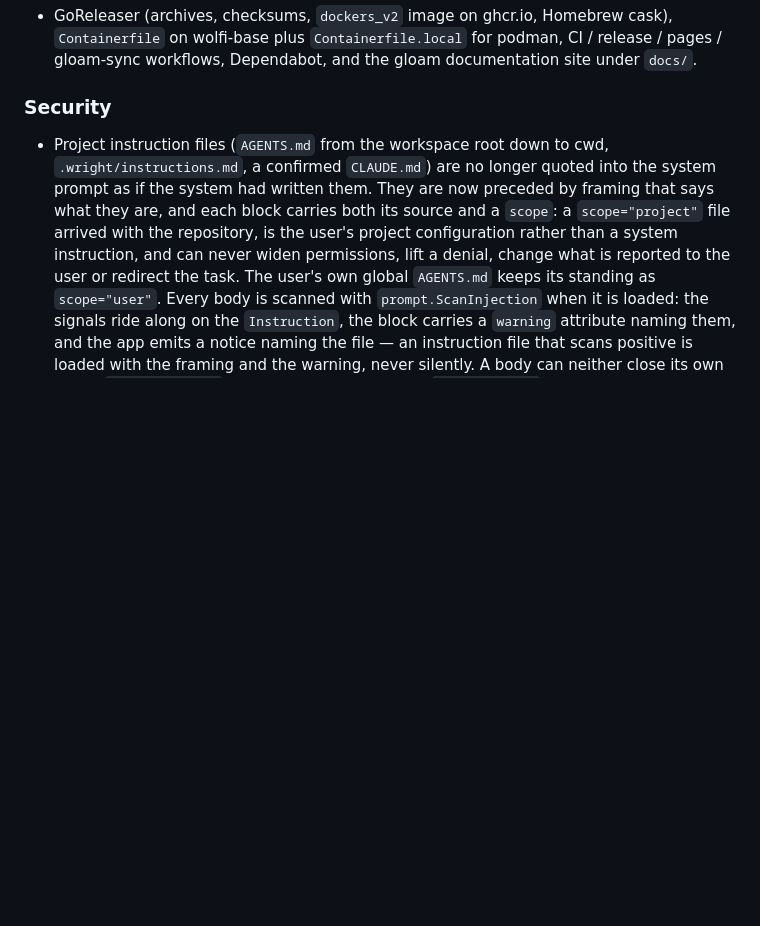
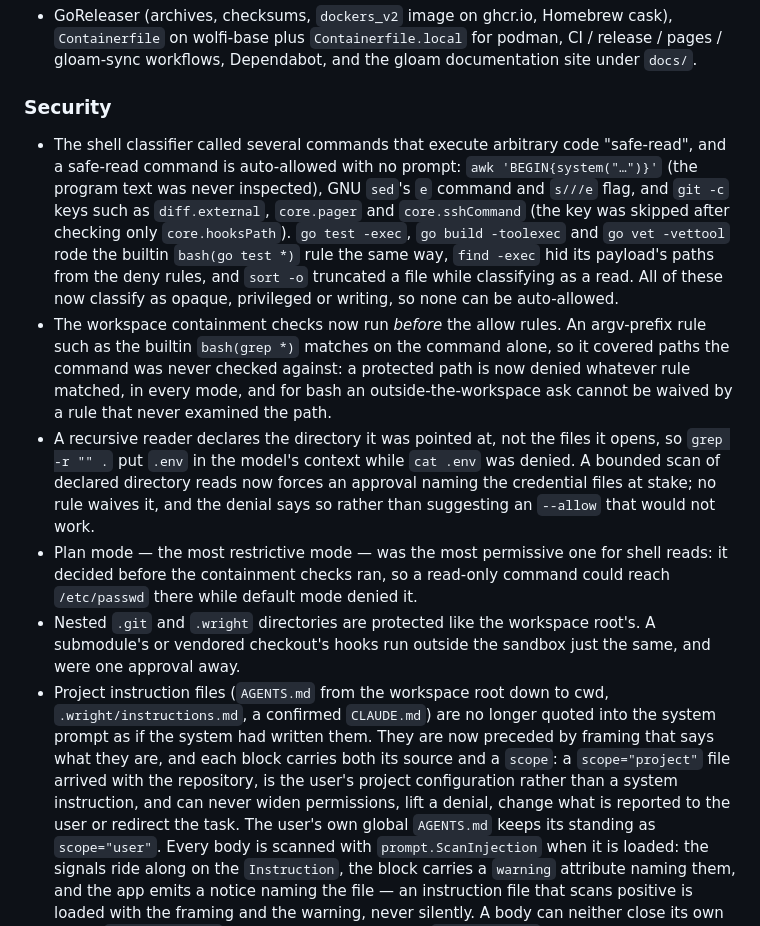
Before and after one commit to richardwooding/wright, a Markdown page: CHANGELOG.md, the part around the change. Rendered like a GitHub page; blank space fills up the shorter version.

Commit message:
docs: record the policy and classifier security fixes in the changelog
Co-Authored-By: Claude Opus 5 (1M context) <noreply@anthropic.com>

```diff
--- a/CHANGELOG.md
+++ b/CHANGELOG.md
@@ -134,6 +134,34 @@ redaction and a tamper-evident audit log between the model and the machine.
 
 ### Security
 
+- The shell classifier called several commands that execute arbitrary code
+  "safe-read", and a safe-read command is auto-allowed with no prompt:
+  `awk 'BEGIN{system("…")}'` (the program text was never inspected),
+  GNU `sed`'s `e` command and `s///e` flag, and `git -c` keys such as
+  `diff.external`, `core.pager` and `core.sshCommand` (the key was skipped
+  after checking only `core.hooksPath`). `go test -exec`, `go build
+  -toolexec` and `go vet -vettool` rode the builtin `bash(go test *)` rule
+  the same way, `find -exec` hid its payload's paths from the deny rules, and
+  `sort -o` truncated a file while classifying as a read. All of these now
+  classify as opaque, privileged or writing, so none can be auto-allowed.
+- The workspace containment checks now run *before* the allow rules. An
+  argv-prefix rule such as the builtin `bash(grep *)` matches on the command
+  alone, so it covered paths the command was never checked against: a
+  protected path is now denied whatever rule matched, in every mode, and for
+  bash an outside-the-workspace ask cannot be waived by a rule that never
+  examined the path.
+- A recursive reader declares the directory it was pointed at, not the files
+  it opens, so `grep -r "" .` put `.env` in the model's context while
+  `cat .env` was denied. A bounded scan of declared directory reads now
+  forces an approval naming the credential files at stake; no rule waives
+  it, and the denial says so rather than suggesting an `--allow` that would
+  not work.
+- Plan mode — the most restrictive mode — was the most permissive one for
+  shell reads: it decided before the containment checks ran, so a read-only
+  command could reach `/etc/passwd` there while default mode denied it.
+- Nested `.git` and `.wright` directories are protected like the workspace
+  root's. A submodule's or vendored checkout's hooks run outside the sandbox
+  just the same, and were one approval away.
 - Project instruction files (`AGENTS.md` from the workspace root down to cwd,
   `.wright/instructions.md`, a confirmed `CLAUDE.md`) are no longer quoted
   into the system prompt as if the system had written them. They are now
```
